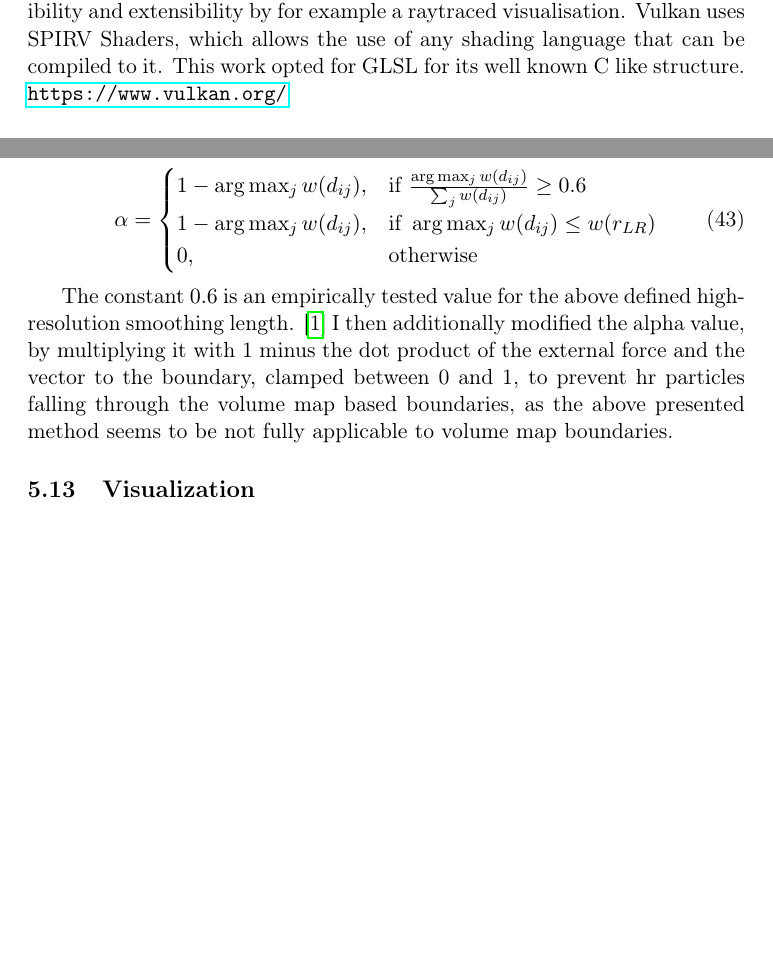
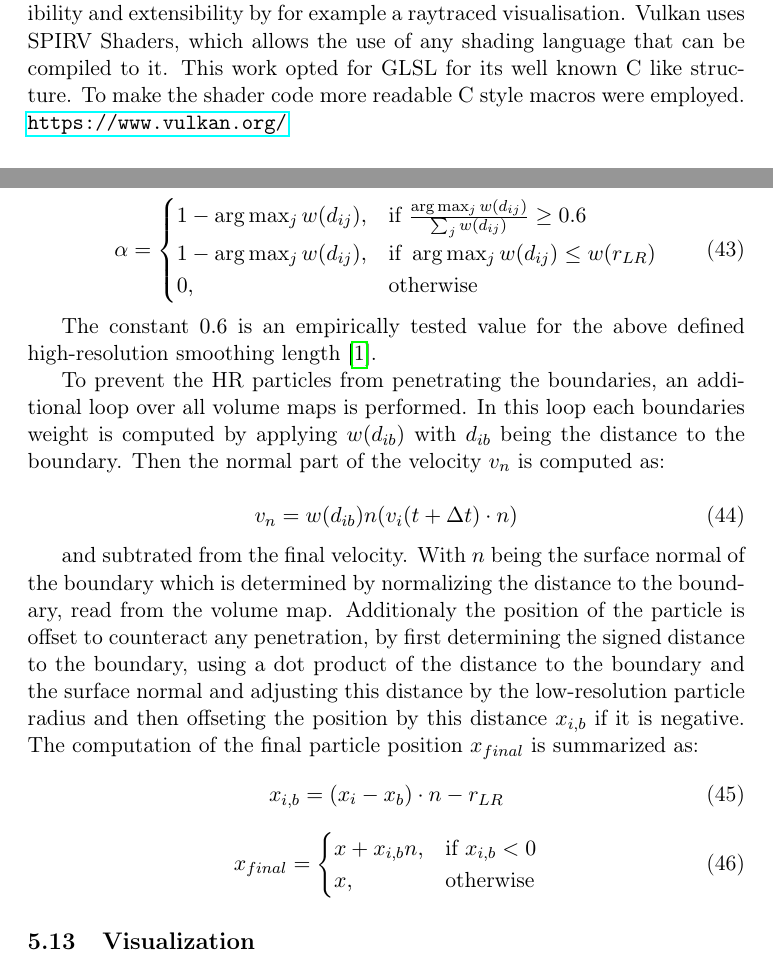
Before and after one commit to andre-neder/granular-matter-sph, a LaTeX document (docs/ma.tex): two parts of pages 10 and 24 of 33, joined at a grey line, cut so that both start at the same text, the shorter picture padded with empty space. Compiled offline with pdfLaTeX.

Commit message:
improve sticking

```diff
--- a/docs/ma.tex
+++ b/docs/ma.tex
@@ -127,7 +127,7 @@
     \subsection{Libraries \& Technologies}
 
     \subsubsection*{C++ \& Vulkan}
-    When choosing a framework for a fluid simulation using SPH most implementations (for example: \cite{splishsplash} \cite{dualsphysics}) use C++ in combination with OpenMP to achieve parallelization, other implementations involve Cuda to use the massive parallel compute performance of GPUs \cite{dualsphysics}. For rendering these simulations, dedicated renderers are used. In this implementation Vulkan in combination with C++ 20 is used to simulate and visualize the granular material on the GPU using a combination of compute shaders and the rasterization pipeline. This allows for massive parallel computation of the simulation togehter with the visualization in real time, giving maximum flexibility and extensibility by for example a raytraced visualisation. Vulkan uses SPIRV Shaders, which allows the use of any shading language that can be compiled to it. This work opted for GLSL for its well known C like structure. \url{https://www.vulkan.org/}
+    When choosing a framework for a fluid simulation using SPH most implementations (for example: \cite{splishsplash} \cite{dualsphysics}) use C++ in combination with OpenMP to achieve parallelization, other implementations involve Cuda to use the massive parallel compute performance of GPUs \cite{dualsphysics}. For rendering these simulations, dedicated renderers are used. In this implementation Vulkan in combination with C++ 20 is used to simulate and visualize the granular material on the GPU using a combination of compute shaders and the rasterization pipeline. This allows for massive parallel computation of the simulation togehter with the visualization in real time, giving maximum flexibility and extensibility by for example a raytraced visualisation. Vulkan uses SPIRV Shaders, which allows the use of any shading language that can be compiled to it. This work opted for GLSL for its well known C like structure. To make the shader code more readable C style macros were employed. \url{https://www.vulkan.org/}
 
     \subsubsection*{CMake}
     CMake is a cross-platform build system and project configuration tool and a popular choice in software development, streamlining the build process, enhancing code portability, and offering flexibility in managing diverse project structures and dependencies. \url{https://cmake.org/}
@@ -511,7 +511,28 @@
         \end{cases}
     \end{equation}
 
-    The constant $0.6$ is an empirically tested value for the above defined high-resolution smoothing length. \cite{10.2312:PE:vriphys:vriphys12:053-060} I then additionally modified the alpha value, by multiplying it with 1 minus the dot product of the external force and the vector to the boundary, clamped between 0 and 1, to prevent hr particles falling through the volume map based boundaries, as the above presented method seems to be not fully applicable to volume map boundaries.
+    The constant $0.6$ is an empirically tested value for the above defined high-resolution smoothing length \cite{10.2312:PE:vriphys:vriphys12:053-060}.
+
+    To prevent the HR particles from penetrating the boundaries, an additional loop over all volume maps is performed. In this loop each boundaries weight is computed by applying $w(d_{ib})$ with $d_{ib}$ being the distance to the boundary. Then the normal part of the velocity $v_n$ is computed as:
+
+    \begin{equation}
+        v_n = w(d_{ib}) n (v_i(t + \Delta t) \cdot n)
+    \end{equation}
+
+    and subtrated from the final velocity. With $n$ being the surface normal of the boundary which is determined by normalizing the distance to the boundary, read from the volume map.
+    Additionaly the position of the particle is offset to counteract any penetration, by first determining the signed distance to the boundary, using a dot product of the distance to the boundary and the surface normal and adjusting this distance by the low-resolution particle radius and then offseting the position by this distance $x_{i,b}$ if it is negative. The computation of the final particle position $x_{final}$ is summarized as:
+    \begin{equation}
+        x_{i,b} = (x_i - x_b) \cdot n - r_{LR}\\
+    \end{equation}
+    \begin{equation}
+        x_{final} =
+        \begin{cases}
+            x + x_{i,b} n,     & \text{if } x_{i,b} < 0 \\
+            x,              & \text{otherwise}
+        \end{cases}
+    \end{equation}
+
+
 
     \subsection{Visualization}
     As the visualisation was not the main focus of this work, it is kept simple. To visualize the simulation, all particles were rendered as instanced meshes, as the number of particles to draw can become quite large and in this way all of them can be rendered in just one draw call. A detailed explanation of instanced rendering can be found on \url{https://learnopengl.com/Advanced-OpenGL/Instancing}. The rigid bodies were rendered by drawing each node of the model with its associated material, as its own draw call and were shaded with a simple diffuse lighting model.
```
Also changed, not shown: docs/ma.pdf, docs/ma.tex (4 more changed lines), 13 other files.
